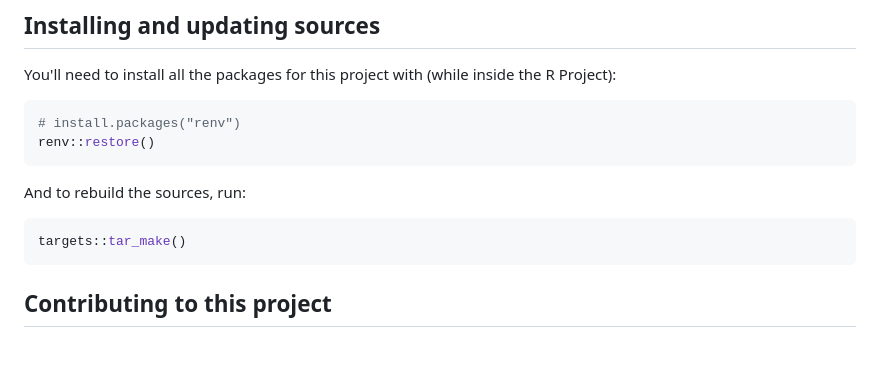
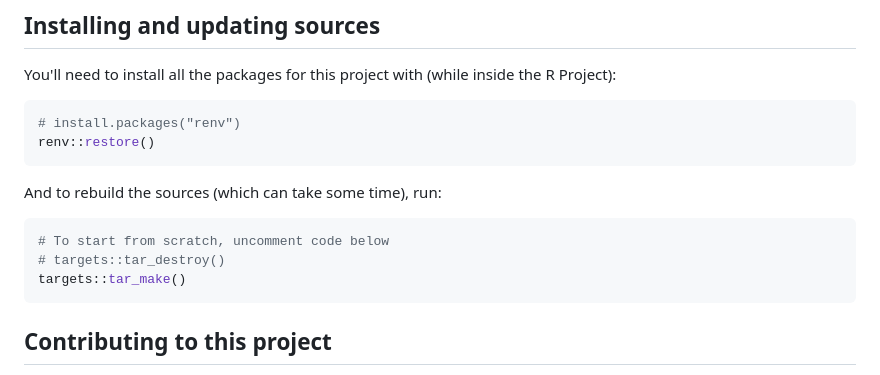
Before and after one commit to science-collective/scoping-review, a Markdown page: README.md, the part around the change. Rendered like a GitHub page; blank space fills up the shorter version.

Commit message:
add to readme about rebuilding from scratch

````diff
--- a/README.md
+++ b/README.md
@@ -63,9 +63,11 @@ inside the R Project):
 renv::restore()
 ```
 
-And to rebuild the sources, run:
+And to rebuild the sources (which can take some time), run:
 
 ``` r
+# To start from scratch, uncomment code below
+# targets::tar_destroy()
 targets::tar_make()
 ```
 
````
